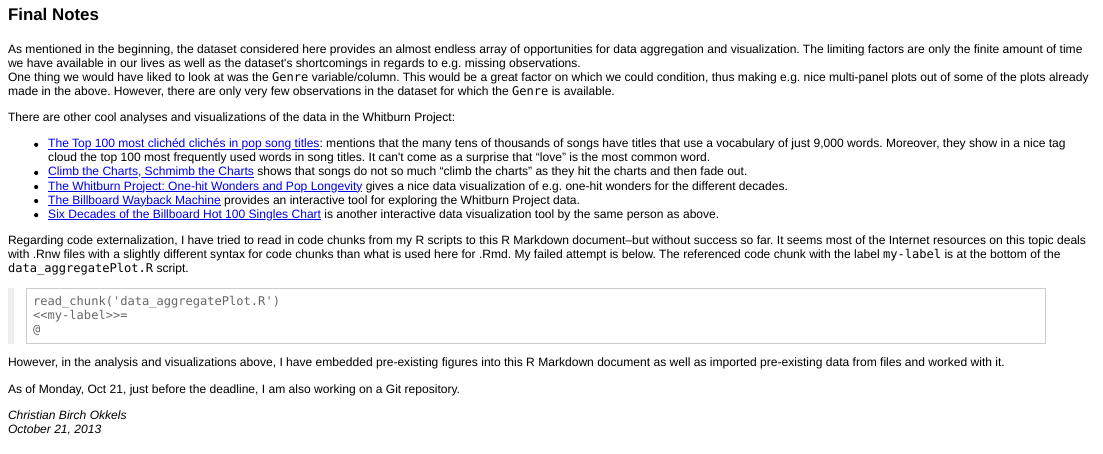
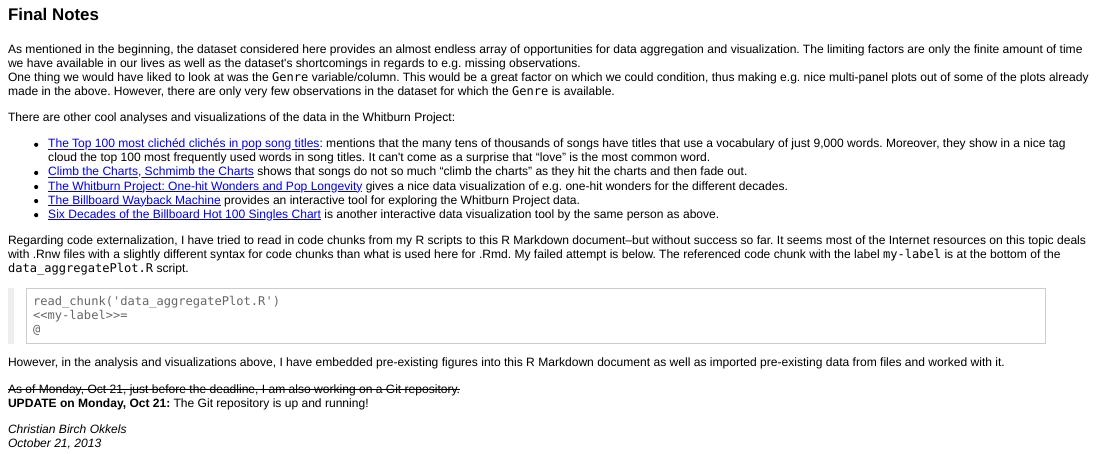
Before and after one commit to jennybc/stat545a-2013-hw06_okkels-chr, an R Markdown document (report.Rmd): the page in a window 1100 px wide, from 3820 px down. The pictures show the output file report.html that the author committed with the source, opened offline.

Commit message:
updated sentence under "final notes" section

```diff
--- a/report.Rmd
+++ b/report.Rmd
@@ -419,8 +420,9 @@ Regarding code externalization, I have tried to read in code chunks from my R sc
 
 However, in the analysis and visualizations above, I have embedded pre-existing figures into this R Markdown document as well as imported pre-existing data from files and worked with it.
 
-As of Monday, Oct 21, just before the deadline, I am also working on a Git repository.
 
+~~As of Monday, Oct 21, just before the deadline, I am also working on a Git repository.~~
+**UPDATE on Monday, Oct 21:** The Git repository is up and running!
 
 
 *Christian Birch Okkels*
```
Also changed, not shown: report.html, report.md, report.Rmd (1 more changed lines).
